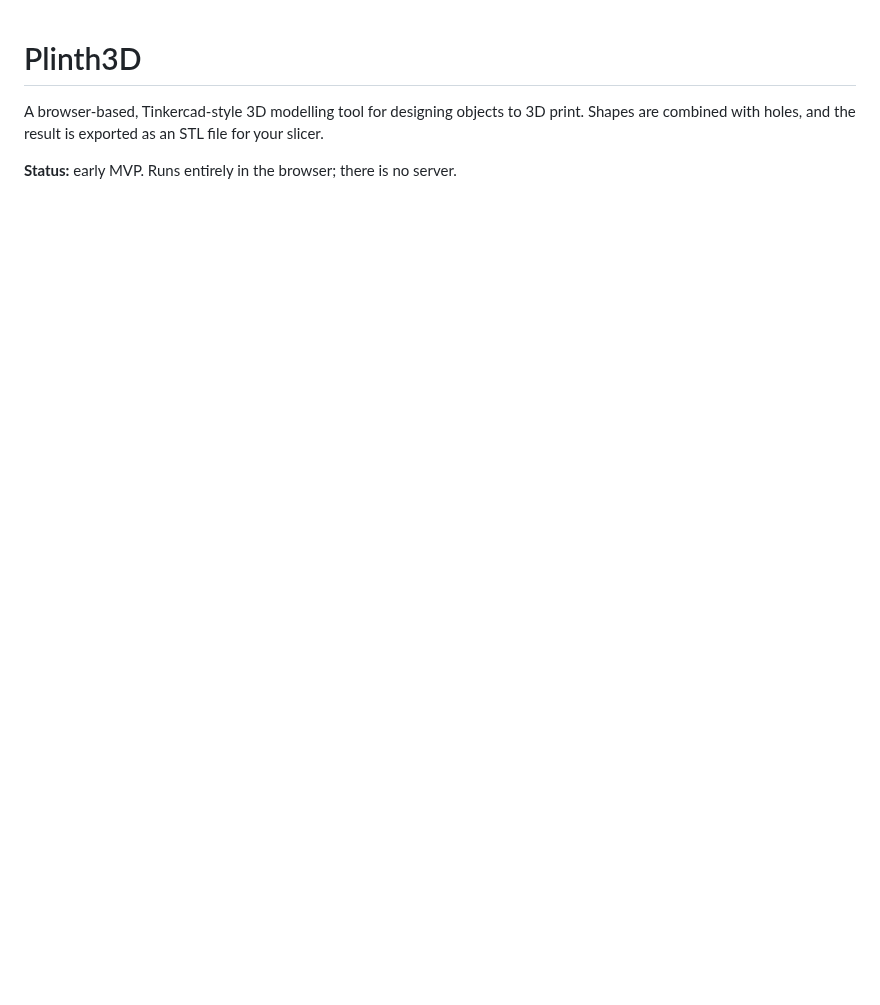
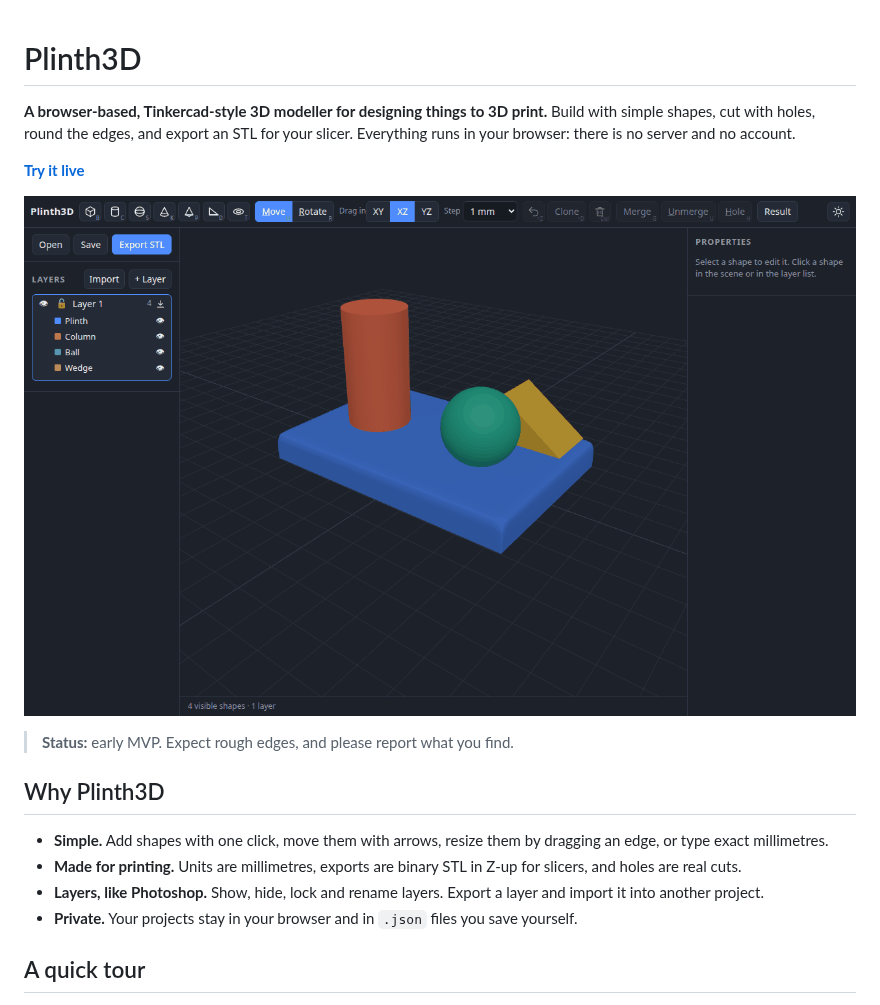
Before and after one commit to apiel/plinth3d, a Markdown page: README.md, the part around one of its changes. GitHub-like rendering; pictures changed too: docs/screenshots/hero.png (added); blank space fills up the shorter version.

```diff
--- a/README.md
+++ b/README.md
@@ -1,6 +1,21 @@
 # Plinth3D
 
-A browser-based, Tinkercad-style 3D modelling tool for designing objects to 3D print.
-Shapes are combined with holes, and the result is exported as an STL file for your slicer.
+**A browser-based, Tinkercad-style 3D modeller for designing things to 3D print.**
+Build with simple shapes, cut with holes, round the edges, and export an STL for your slicer.
+Everything runs in your browser: there is no server and no account.
 
-**Status:** early MVP. Runs entirely in the browser; there is no server.
+**[Try it live](https://apiel.github.io/plinth3d/)**
+
+![Plinth3D: a plinth with a column, a ball and a wedge](docs/screenshots/hero.png)
+
+> **Status:** early MVP. Expect rough edges, and please report what you find.
+
+## Why Plinth3D
+
+- **Simple.** Add shapes with one click, move them with arrows, resize them by dragging an edge, or type exact millimetres.
+- **Made for printing.** Units are millimetres, exports are binary STL in Z-up for slicers, and holes are real cuts.
+- **Layers, like Photoshop.** Show, hide, lock and rename layers. Export a layer and import it into another project.
+- **Private.** Your projects stay in your browser and in `.json` files you save yourself.
+
+## A quick tour
+
```
Also changed, not shown: other parts of README.md (+51 -21 lines), docs/screenshots/holes.png (added), docs/screenshots/light.png (added), docs/screenshots/rounded.png (added).
